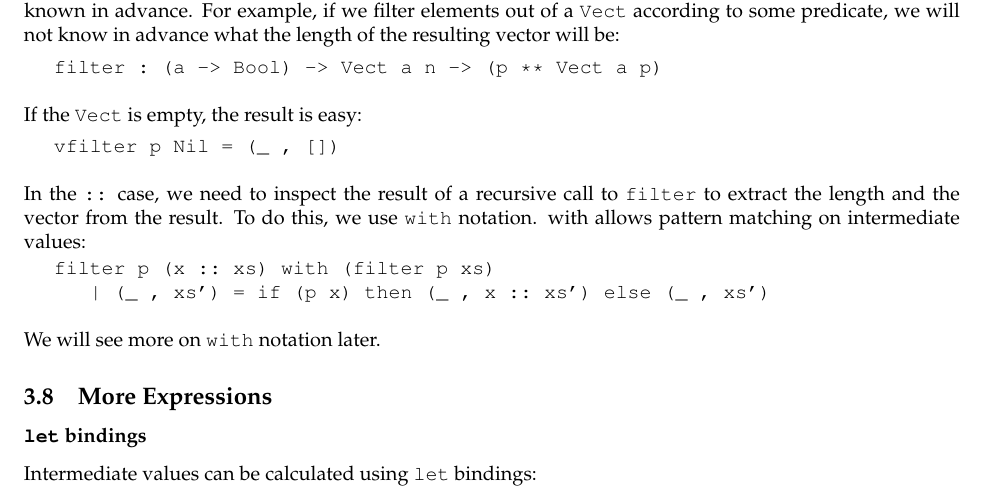
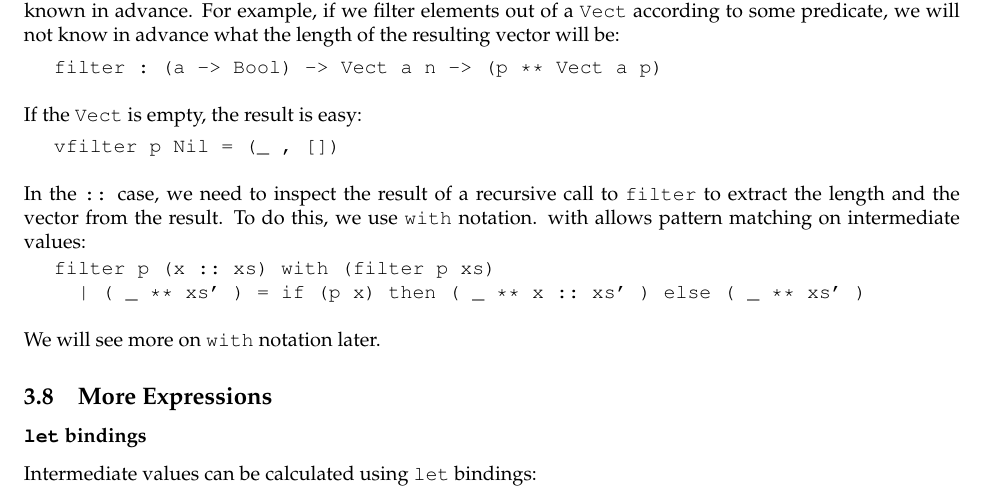
Before and after one commit to idris-lang/Idris-dev, a LaTeX document (tutorial/idris-tutorial.tex, which reads tutorial/typesfuns.tex): part of page 12 of 34, cut so that both start at the same text. Compiled offline with pdfLaTeX; a LaTeX package or settings file that is missing is left out.

Commit message:
Tutorial typos

```diff
--- a/tutorial/typesfuns.tex
+++ b/tutorial/typesfuns.tex
@@ -847,7 +847,7 @@ notation. with allows pattern matching on intermediate values:
 \begin{SaveVerbatim}{vfiltercons}
 
 filter p (x :: xs) with (filter p xs)
-   | (_ , xs') = if (p x) then (_ , x :: xs') else (_ , xs')
+  | ( _ ** xs' ) = if (p x) then ( _ ** x :: xs' ) else ( _ ** xs' )
 
 \end{SaveVerbatim}
 \useverb{vfiltercons}
```
Also changed, not shown: tutorial/views.tex (+1 -2 lines), tutorial/typesfuns.tex (2 more changed lines).
